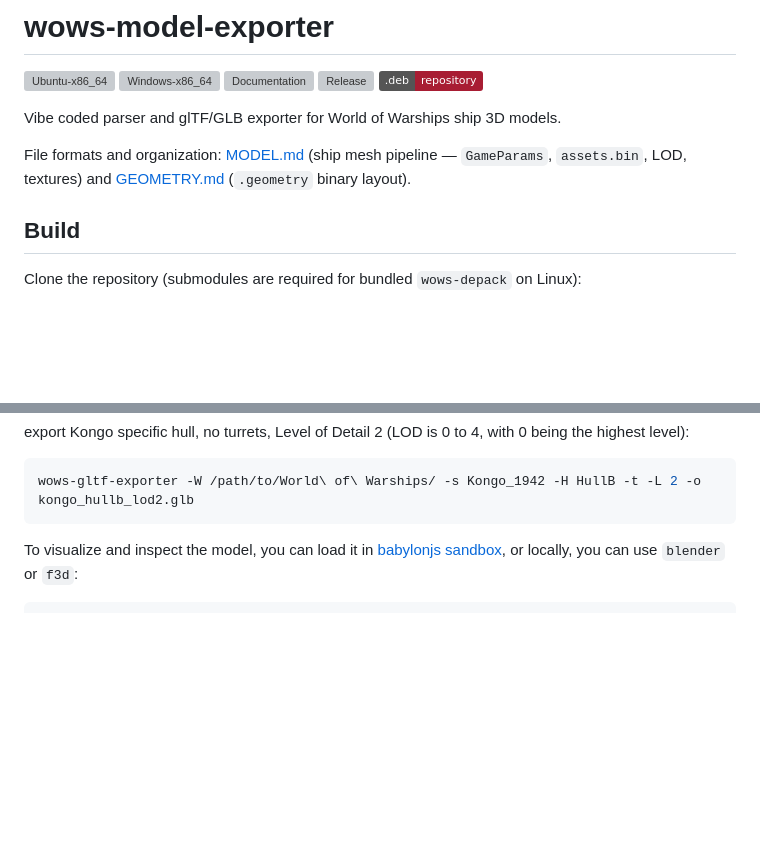
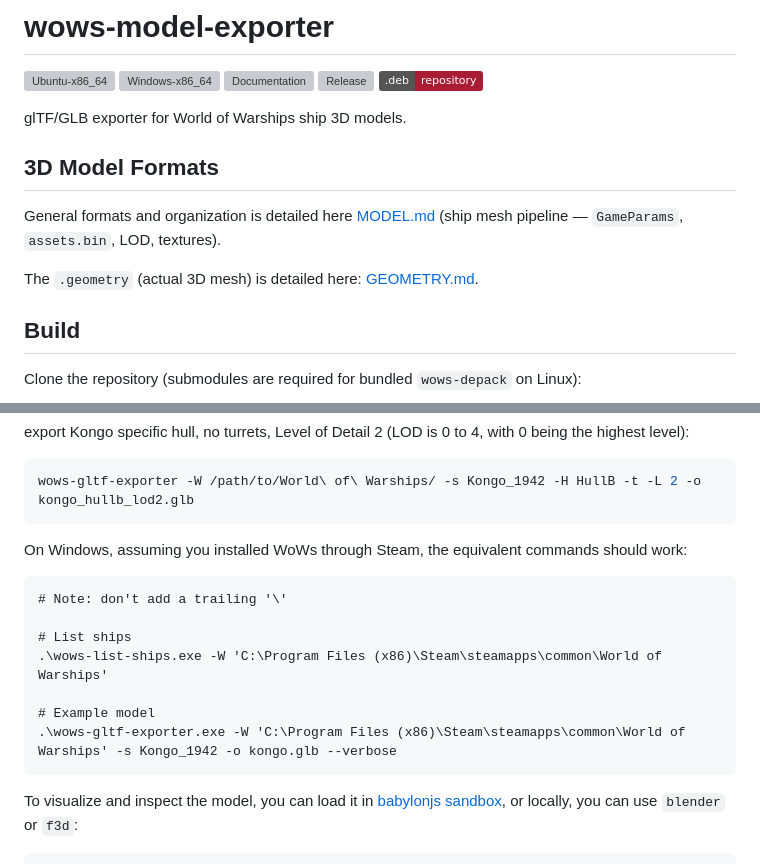
Before and after one commit to wows-tools/wows-geometry, a Markdown page: README.md, 2 parts joined by grey strips. Drawn GitHub-style; badges without logos; blank space fills up the shorter version; grey boxes are pictures that could not be loaded.

````diff
--- a/README.md
+++ b/README.md
@@ -6,9 +6,14 @@
 [![Release](https://img.shields.io/github/v/release/wows-tools/wows-model-exporter)](https://github.com/wows-tools/wows-model-exporter/releases)
 [![.deb repository](https://img.shields.io/badge/.deb-repository-A81D33?logo=debian&logoColor=white)](https://github.com/wows-tools/wows-pkg)
 
-Vibe coded parser and glTF/GLB exporter for World of Warships ship 3D models.
+glTF/GLB exporter for World of Warships ship 3D models.
 
-File formats and organization: [MODEL.md](MODEL.md) (ship mesh pipeline — `GameParams`, `assets.bin`, LOD, textures) and [GEOMETRY.md](GEOMETRY.md) (`.geometry` binary layout).
+## 3D Model Formats
+
+General formats and organization is detailed here [MODEL.md](MODEL.md) (ship mesh pipeline — `GameParams`, `assets.bin`, LOD, textures).
+
+
+The `.geometry` (actual 3D mesh) is detailed here: [GEOMETRY.md](GEOMETRY.md).
 
 ## Build
 
@@ -121,6 +126,18 @@ wows-gltf-exporter -W /path/to/World\ of\ Warships/ -s Kongo_1942 -o kongo.glb
 export Kongo specific hull, no turrets, Level of Detail 2 (LOD is 0 to 4, with 0 being the highest level):
 ```sh
 wows-gltf-exporter -W /path/to/World\ of\ Warships/ -s Kongo_1942 -H HullB -t -L 2 -o kongo_hullb_lod2.glb
+```
+
+On Windows, assuming you installed WoWs through Steam, the equivalent commands should work:
+
+```ps
+# Note: don't add a trailing '\'
+
+# List ships
+.\wows-list-ships.exe -W 'C:\Program Files (x86)\Steam\steamapps\common\World of Warships'
+
+# Example model
+.\wows-gltf-exporter.exe -W 'C:\Program Files (x86)\Steam\steamapps\common\World of Warships' -s Kongo_1942 -o kongo.glb --verbose
 ```
 
 To visualize and inspect the model, you can load it in [babylonjs sandbox](https://sandbox.babylonjs.com/), or locally, you can use `blender` or `f3d`:
````
